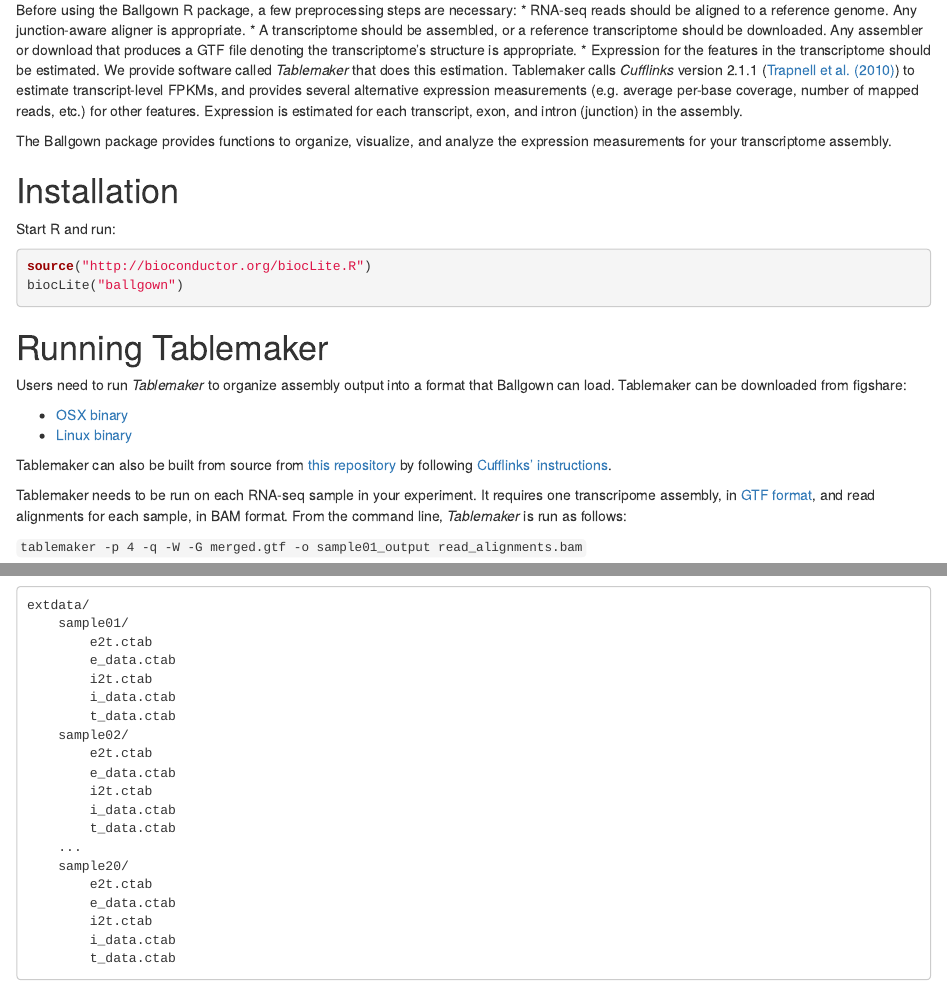
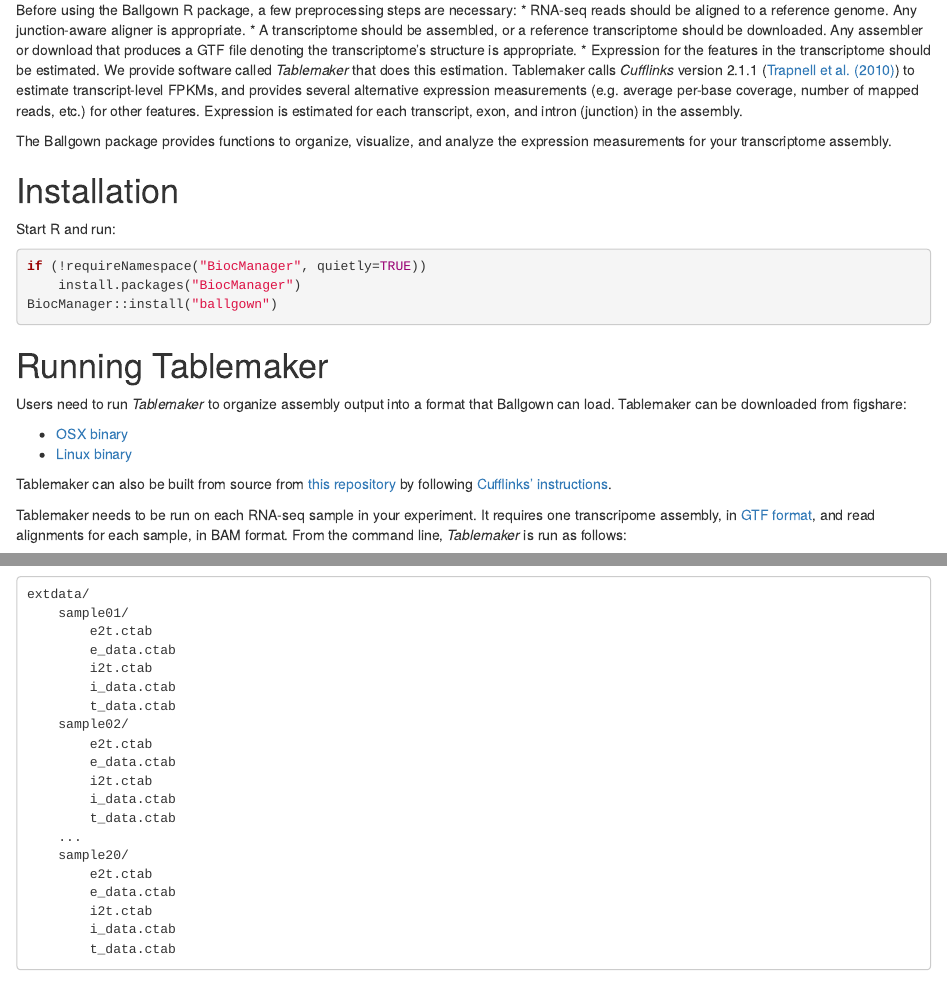
Before and after one commit to alyssafrazee/ballgown, an R Markdown document (vignettes/ballgown.Rmd): the page in a window 1100 px wide, from 100 px down, and a second part further down, joined at a grey line. Rendered offline with R 4.5, knitr and Pandoc, with nearby package versions; some code elsewhere in the file could not run offline; common packages that the code uses without loading them are loaded.

Commit message:
replace BiocInstaller biocLite mentions with BiocManager

````diff
--- a/vignettes/ballgown.Rmd
+++ b/vignettes/ballgown.Rmd
@@ -21,8 +21,9 @@
 Start R and run:
 
 ```{r installme, eval=FALSE}
-source("http://bioconductor.org/biocLite.R")
-biocLite("ballgown")
+if (!requireNamespace("BiocManager", quietly=TRUE))
+    install.packages("BiocManager")
+BiocManager::install("ballgown")
 ```
 
 # Running Tablemaker
````
Also changed, not shown: README.md, 1 other file.
